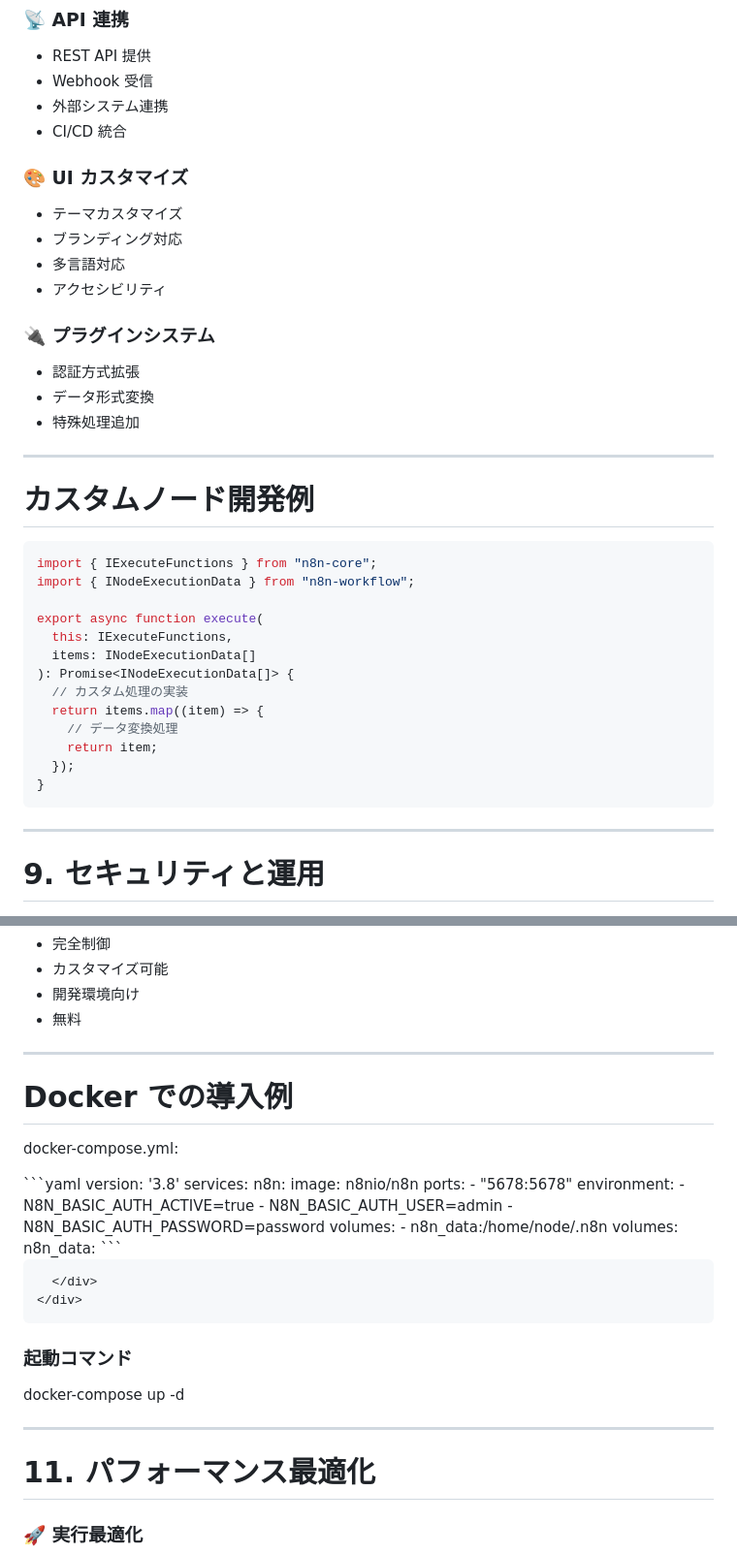
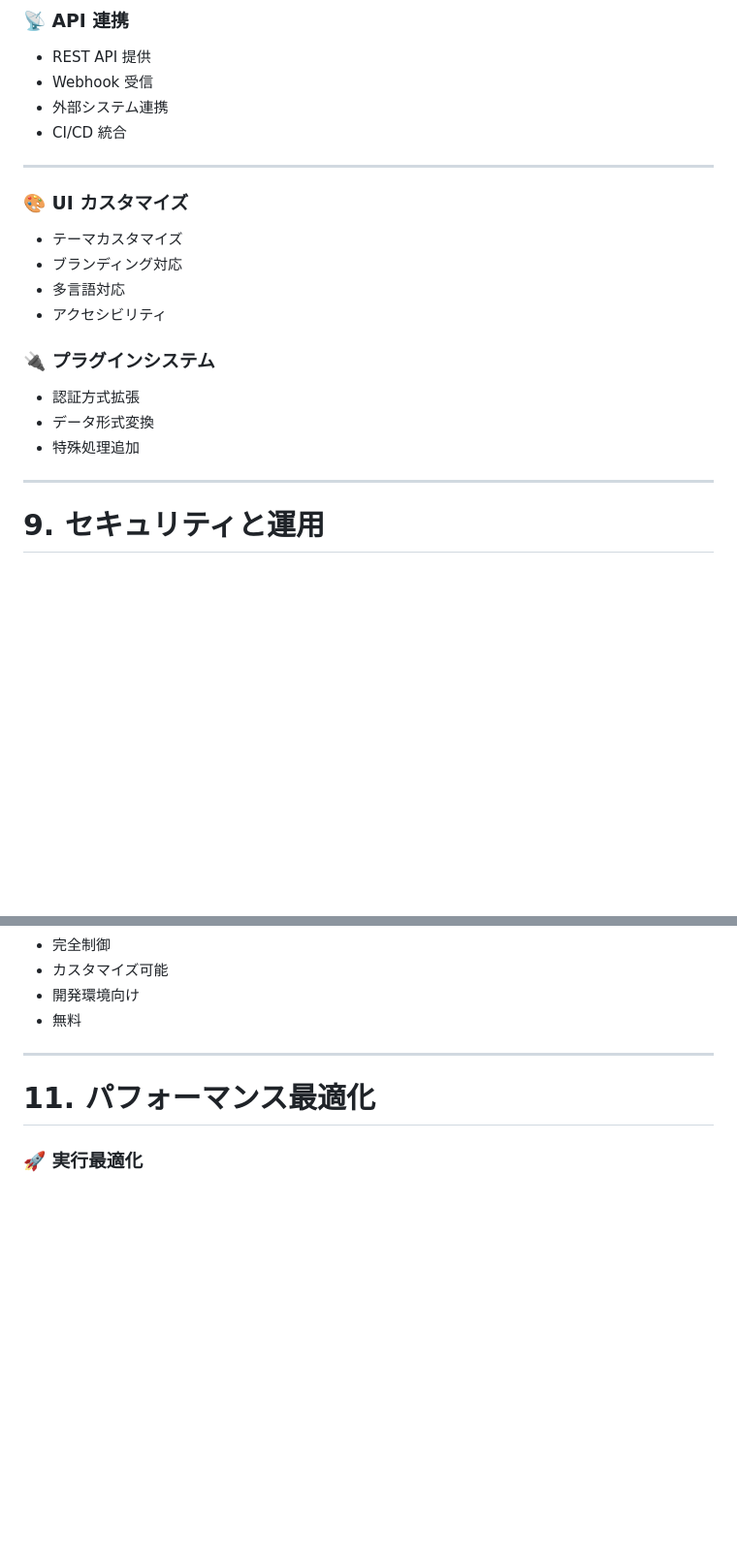
Before and after one commit to syeeel/n8n-study-marp-3, a Markdown page: src/n8n-study.md, 2 parts joined by grey strips. Shown at 97% size. GitHub-like rendering; blank space fills up the shorter version.

Commit message:
Enhance n8n study documentation with improved card styling, updated headings, and refined content layout for better visual consistency and user experience.

````diff
--- a/src/n8n-study.md
+++ b/src/n8n-study.md
@@ -931,6 +931,8 @@ mermaid.initialize({ startOnLoad: true });
 - 外部システム連携
 - CI/CD 統合
 
+---
+
 ### 🎨 UI カスタマイズ
 
 - テーマカスタマイズ
@@ -943,26 +945,6 @@ mermaid.initialize({ startOnLoad: true });
 - 認証方式拡張
 - データ形式変換
 - 特殊処理追加
-
----
-
-# カスタムノード開発例
-
-```typescript
-import { IExecuteFunctions } from "n8n-core";
-import { INodeExecutionData } from "n8n-workflow";
-
-export async function execute(
-  this: IExecuteFunctions,
-  items: INodeExecutionData[]
-): Promise<INodeExecutionData[]> {
-  // カスタム処理の実装
-  return items.map((item) => {
-    // データ変換処理
-    return item;
-  });
-}
-```
 
 ---
 
@@ -1042,45 +1024,6 @@ export async function execute(
       <li>開発環境向け</li>
       <li>無料</li>
     </ul>
-  </div>
-</div>
-
----
-
-# Docker での導入例
-
-<div style="display: flex; justify-content: center; margin: 1em 0;">
-  <div style="width: 90%; background-color: #f8f9fa; padding: 1.5em; border-radius: 8px; font-family: monospace;">
-    <div style="margin-bottom: 1.5em; border-left: 4px solid #2563EB; padding-left: 1em;">
-      <p style="color: #555; margin-bottom: 0.3em; font-weight: bold;">docker-compose.yml:</p>
-      <div class="code-example">
-```yaml
-version: '3.8'
-services:
-  n8n:
-    image: n8nio/n8n
-    ports:
-      - "5678:5678"
-    environment:
-      - N8N_BASIC_AUTH_ACTIVE=true
-      - N8N_BASIC_AUTH_USER=admin
-      - N8N_BASIC_AUTH_PASSWORD=password
-    volumes:
-      - n8n_data:/home/node/.n8n
-volumes:
-  n8n_data:
-```
-
-      </div>
-    </div>
-
-  </div>
-</div>
-
-<div style="margin-top: 1em;">
-  <h3>起動コマンド</h3>
-  <div class="code-example">
-    docker-compose up -d
   </div>
 </div>
 
````
Also changed, not shown: other parts of src/n8n-study.md (+25 -25 lines).
